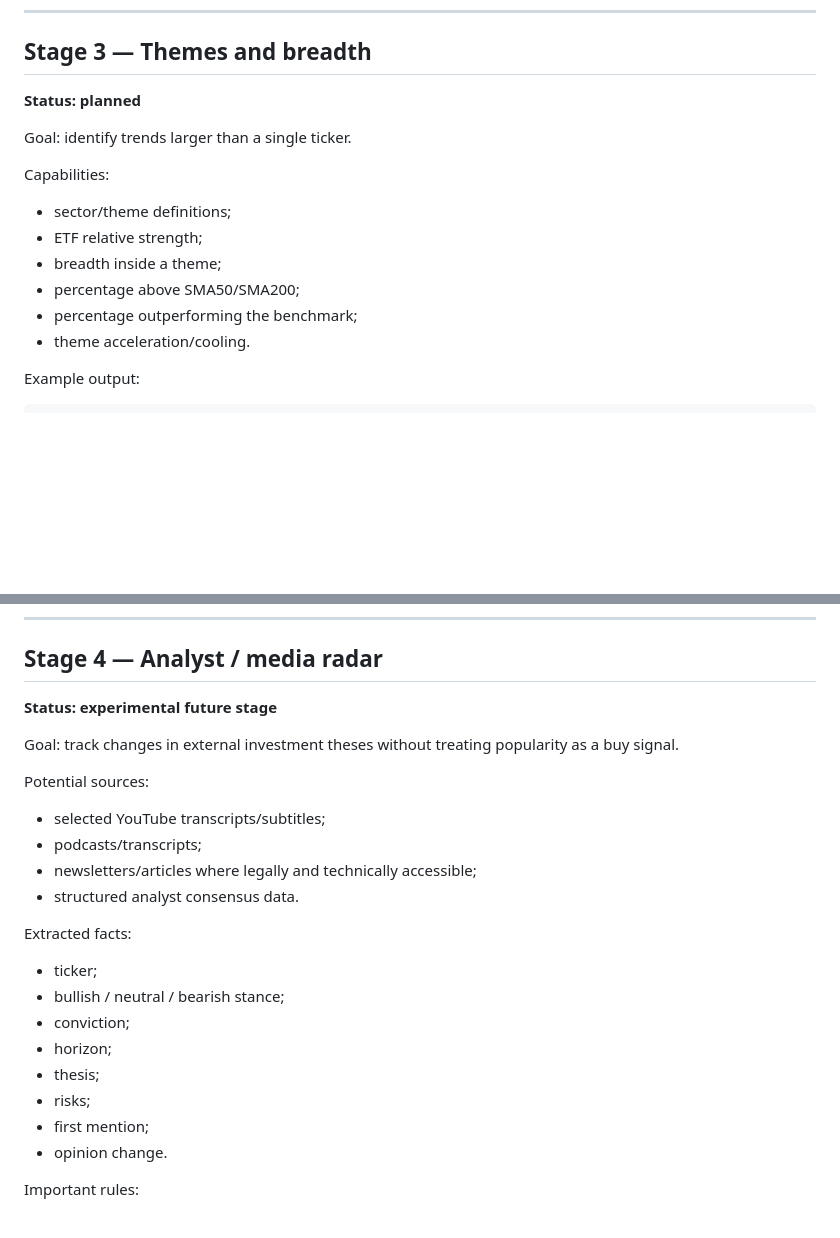
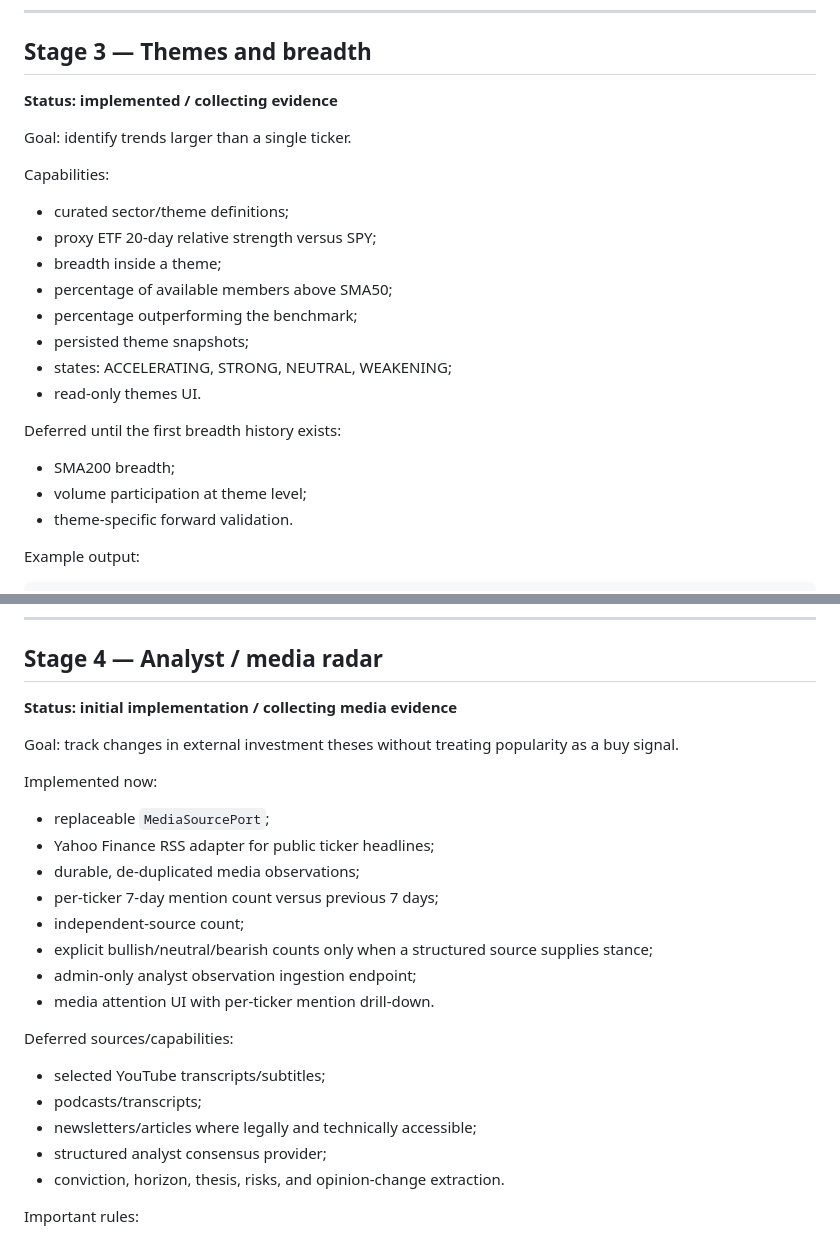
Before and after one commit to spider-su/investory, a Markdown page: modules/market-radar/ROADMAP.md, 2 parts joined by grey strips. Rendered like a GitHub page; blank space fills up the shorter version.

Commit message:
Update Radar roadmap for implemented stages 3 and 4

```diff
--- a/modules/market-radar/ROADMAP.md
+++ b/modules/market-radar/ROADMAP.md
@@ -128,18 +128,26 @@ Success criterion:
 
 ## Stage 3 — Themes and breadth
 
-**Status: planned**
+**Status: implemented / collecting evidence**
 
 Goal: identify trends larger than a single ticker.
 
 Capabilities:
 
-- sector/theme definitions;
-- ETF relative strength;
+- curated sector/theme definitions;
+- proxy ETF 20-day relative strength versus SPY;
 - breadth inside a theme;
-- percentage above SMA50/SMA200;
+- percentage of available members above SMA50;
 - percentage outperforming the benchmark;
-- theme acceleration/cooling.
+- persisted theme snapshots;
+- states: ACCELERATING, STRONG, NEUTRAL, WEAKENING;
+- read-only themes UI.
+
+Deferred until the first breadth history exists:
+
+- SMA200 breadth;
+- volume participation at theme level;
+- theme-specific forward validation.
 
 Example output:
 
@@ -159,27 +167,28 @@ Success criterion:
 
 ## Stage 4 — Analyst / media radar
 
-**Status: experimental future stage**
+**Status: initial implementation / collecting media evidence**
 
 Goal: track changes in external investment theses without treating popularity as a buy signal.
 
-Potential sources:
+Implemented now:
+
+- replaceable `MediaSourcePort`;
+- Yahoo Finance RSS adapter for public ticker headlines;
+- durable, de-duplicated media observations;
+- per-ticker 7-day mention count versus previous 7 days;
+- independent-source count;
+- explicit bullish/neutral/bearish counts only when a structured source supplies stance;
+- admin-only analyst observation ingestion endpoint;
+- media attention UI with per-ticker mention drill-down.
+
+Deferred sources/capabilities:
 
 - selected YouTube transcripts/subtitles;
 - podcasts/transcripts;
 - newsletters/articles where legally and technically accessible;
-- structured analyst consensus data.
-
-Extracted facts:
-
-- ticker;
-- bullish / neutral / bearish stance;
-- conviction;
-- horizon;
-- thesis;
-- risks;
-- first mention;
-- opinion change.
+- structured analyst consensus provider;
+- conviction, horizon, thesis, risks, and opinion-change extraction.
 
 Important rules:
 
```
